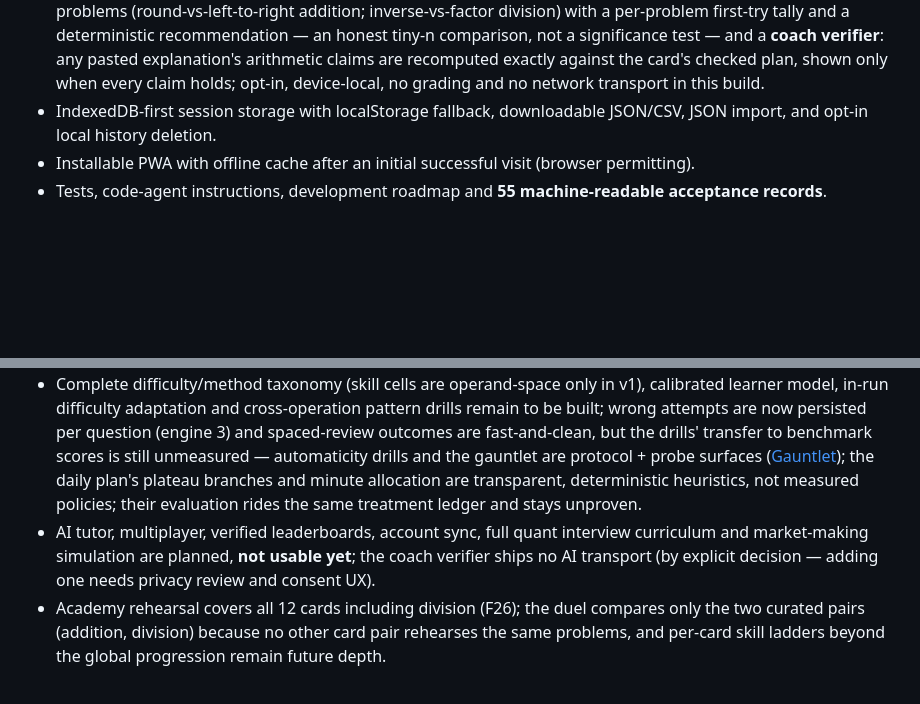
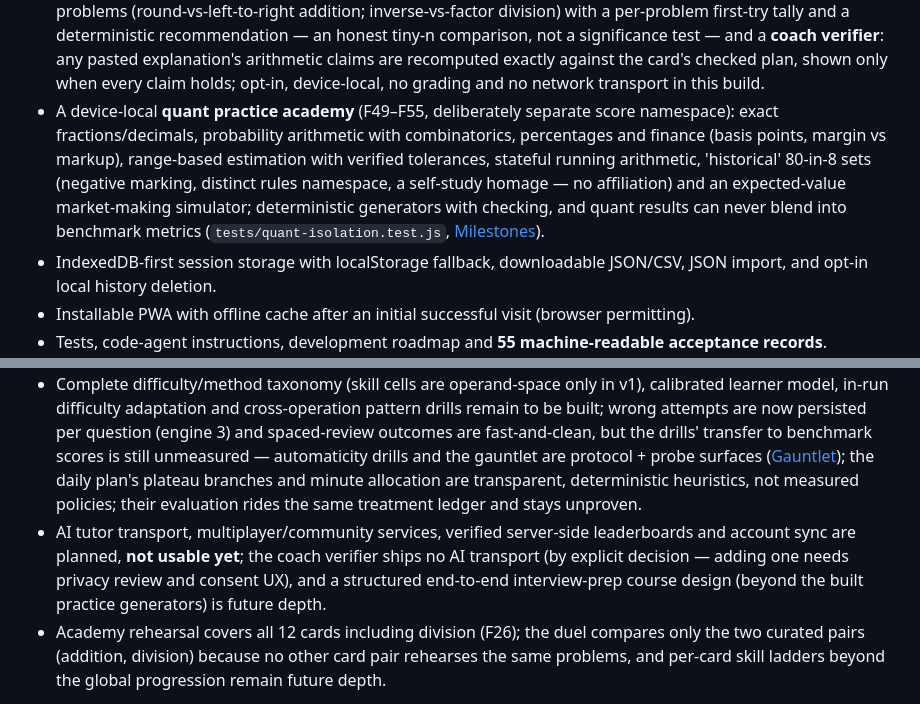
Before and after one commit to rishixgamer/zetamaster, a Markdown page: README.md, 2 parts joined by grey strips. Drawn GitHub-style; blank space fills up the shorter version.

Commit message:
Docs honesty fix: README reflects the delivered quant academy (F49-F55)
'What is not finished' still listed market-making simulation and the quant
curriculum as 'planned, not usable yet' even though M6 is implemented, the
quant view is exercised by the smoke suite, and FEATURE_MATRIX shows F49-F55
implemented. Added the quant practice academy to 'What works today' with its
score-isolation gate named, and narrowed the not-usable list to what is
genuinely absent: AI tutor transport, networked services (multiplayer/verified
leaderboards/account sync) and a structured end-to-end interview course
design. No code changes; npm run check unaffected.

```diff
--- a/README.md
+++ b/README.md
@@ -47,6 +47,7 @@ This zero-dependency starter is deliberately simple so Claude Code, Codex, Pi, o
 - Initial adaptive operation weighting, basic diagnostics, and 12 deterministic arithmetic lesson cards.
 - Interactive technique Academy: **all 12 cards** (2 addition, 2 subtraction, 5 multiplication, 3 division) rehearse untimed — guided (compute every step), partial (steps revealed, you finish the composition) and independent (answer straight away) — with fresh seeded transfer problems per technique and a hand-off to a 60-second pattern drill on the same operand pattern (the ×25 double-and-halve card has none: its pair never occurs in the benchmark operand space, stated in the UI, not hidden; all practice runs, never benchmark metrics). The arithmetic is computed once in deterministic code, pinned by tests to each card's example ([Feature matrix](docs/FEATURE_MATRIX.md)).
 - A seeded **strategy duel** in the Academy comparing the two curated techniques arm-by-arm on identical problems (round-vs-left-to-right addition; inverse-vs-factor division) with a per-problem first-try tally and a deterministic recommendation — an honest tiny-n comparison, not a significance test — and a **coach verifier**: any pasted explanation's arithmetic claims are recomputed exactly against the card's checked plan, shown only when every claim holds; opt-in, device-local, no grading and no network transport in this build.
+- A device-local **quant practice academy** (F49–F55, deliberately separate score namespace): exact fractions/decimals, probability arithmetic with combinatorics, percentages and finance (basis points, margin vs markup), range-based estimation with verified tolerances, stateful running arithmetic, 'historical' 80-in-8 sets (negative marking, distinct rules namespace, a self-study homage — no affiliation) and an expected-value market-making simulator; deterministic generators with checking, and quant results can never blend into benchmark metrics (`tests/quant-isolation.test.js`, [Milestones](docs/MILESTONES.md)).
 - IndexedDB-first session storage with localStorage fallback, downloadable JSON/CSV, JSON import, and opt-in local history deletion.
 - Installable PWA with offline cache after an initial successful visit (browser permitting).
 - Tests, code-agent instructions, development roadmap and **55 machine-readable acceptance records**.
@@ -58,7 +59,7 @@ This zero-dependency starter is deliberately simple so Claude Code, Codex, Pi, o
 - The full taxonomy is operand-space only in v1 (one cell per band pair); method tags, cross-operation pattern mixing and in-run difficulty adaptation remain unbuilt, and every treatment surface's *effect* on benchmark scores is unmeasured — the trial ledger records outcomes with gates, it does not prove any policy helps.
 - The trial is a single-device crossover: its comparison says something about *your* deltas under two emphases, nothing about other learners or about which policy is better in any absolute sense; carryover between alternating windows is real and unmodeled.
 - Complete difficulty/method taxonomy (skill cells are operand-space only in v1), calibrated learner model, in-run difficulty adaptation and cross-operation pattern drills remain to be built; wrong attempts are now persisted per question (engine 3) and spaced-review outcomes are fast-and-clean, but the drills' transfer to benchmark scores is still unmeasured — automaticity drills and the gauntlet are protocol + probe surfaces ([Gauntlet](docs/GAUNTLET.md)); the daily plan's plateau branches and minute allocation are transparent, deterministic heuristics, not measured policies; their evaluation rides the same treatment ledger and stays unproven.
-- AI tutor, multiplayer, verified leaderboards, account sync, full quant interview curriculum and market-making simulation are planned, **not usable yet**; the coach verifier ships no AI transport (by explicit decision — adding one needs privacy review and consent UX).
+- AI tutor transport, multiplayer/community services, verified server-side leaderboards and account sync are planned, **not usable yet**; the coach verifier ships no AI transport (by explicit decision — adding one needs privacy review and consent UX), and a structured end-to-end interview-prep course design (beyond the built practice generators) is future depth.
 - Academy rehearsal covers all 12 cards including division (F26); the duel compares only the two curated pairs (addition, division) because no other card pair rehearses the same problems, and per-card skill ladders beyond the global progression remain future depth.
 
 For precise status of each feature, use [Feature Matrix](docs/FEATURE_MATRIX.md).
```
